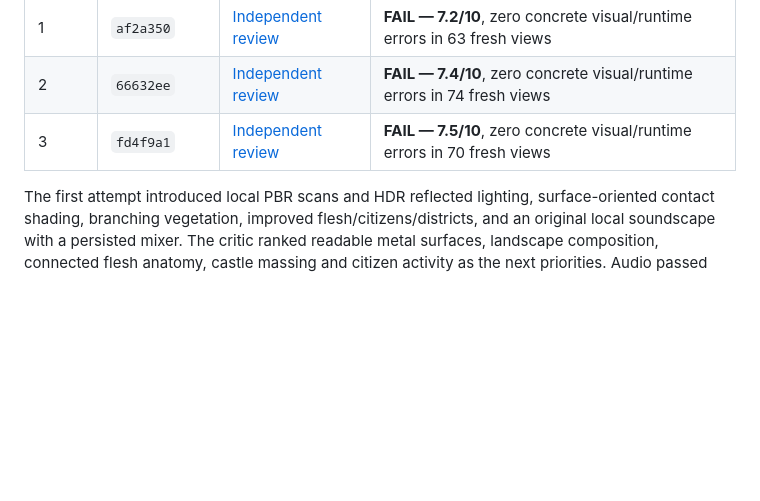
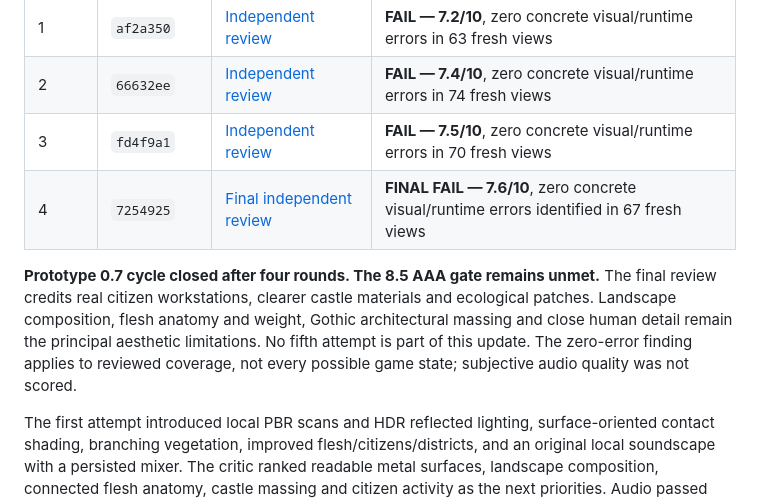
Before and after one commit to reza477/kiju-game, a Markdown page: ART_REVIEW.md, the part around the change. GitHub-like rendering; blank space fills up the shorter version.

```diff
--- a/ART_REVIEW.md
+++ b/ART_REVIEW.md
@@ -9,6 +9,9 @@ This new cycle follows the owner's request to push graphics further and add soun
 | 1 | `af2a350` | [Independent review](art-reviews/beauty-01.md) | **FAIL — 7.2/10**, zero concrete visual/runtime errors in 63 fresh views |
 | 2 | `66632ee` | [Independent review](art-reviews/beauty-02.md) | **FAIL — 7.4/10**, zero concrete visual/runtime errors in 74 fresh views |
 | 3 | `fd4f9a1` | [Independent review](art-reviews/beauty-03.md) | **FAIL — 7.5/10**, zero concrete visual/runtime errors in 70 fresh views |
+| 4 | `7254925` | [Final independent review](art-reviews/beauty-04.md) | **FINAL FAIL — 7.6/10**, zero concrete visual/runtime errors identified in 67 fresh views |
+
+**Prototype 0.7 cycle closed after four rounds. The 8.5 AAA gate remains unmet.** The final review credits real citizen workstations, clearer castle materials and ecological patches. Landscape composition, flesh anatomy and weight, Gothic architectural massing and close human detail remain the principal aesthetic limitations. No fifth attempt is part of this update. The zero-error finding applies to reviewed coverage, not every possible game state; subjective audio quality was not scored.
 
 The first attempt introduced local PBR scans and HDR reflected lighting, surface-oriented contact shading, branching vegetation, improved flesh/citizens/districts, and an original local soundscape with a persisted mixer. The critic ranked readable metal surfaces, landscape composition, connected flesh anatomy, castle massing and citizen activity as the next priorities. Audio passed technical and UI checks; the critic did not perform subjective listening and did not assign an audio-quality score.
 
```
Also changed, not shown: BEAUTY_VERIFICATION.md (+6 -0 lines), art-reviews/beauty-04.md (added, +65 -0 lines).
